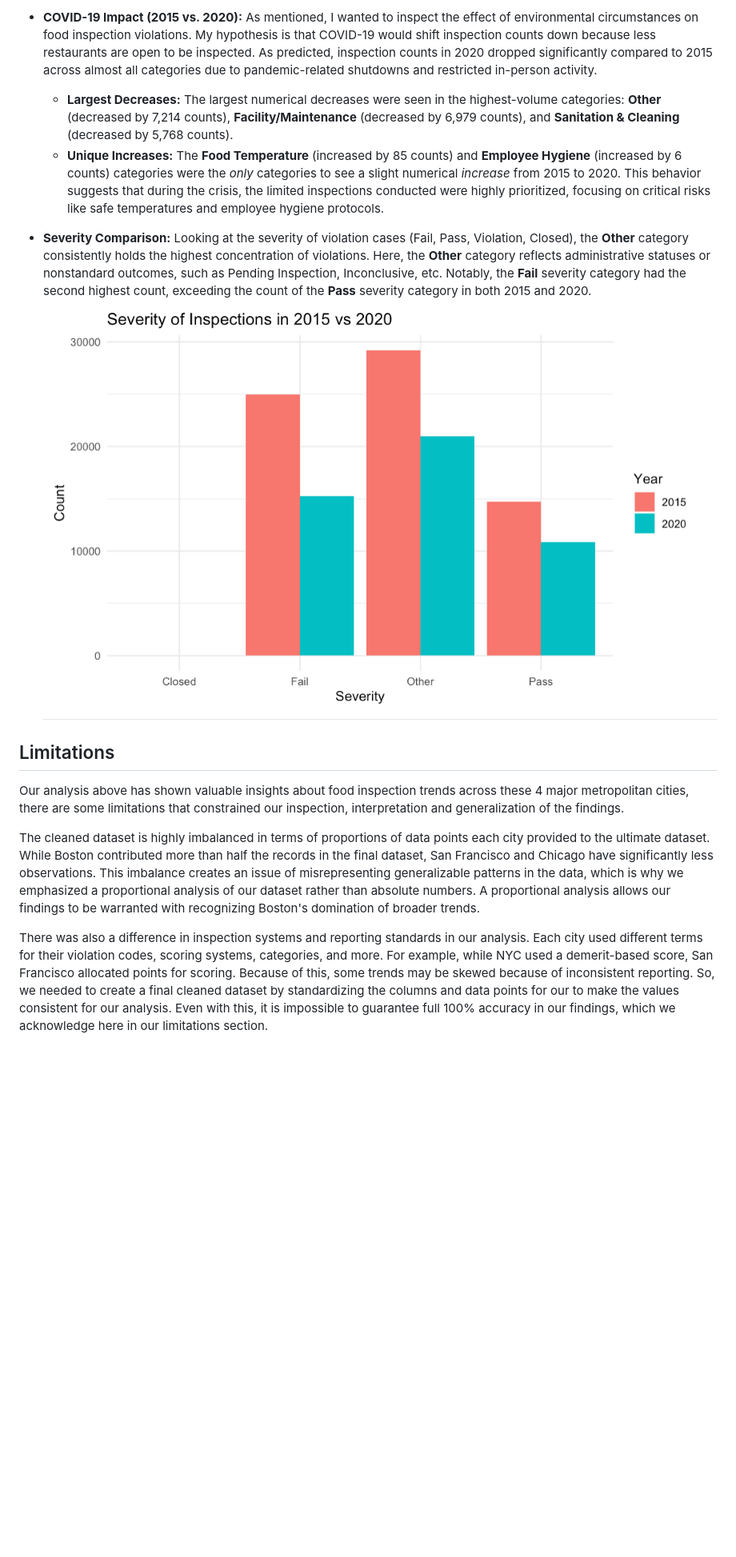
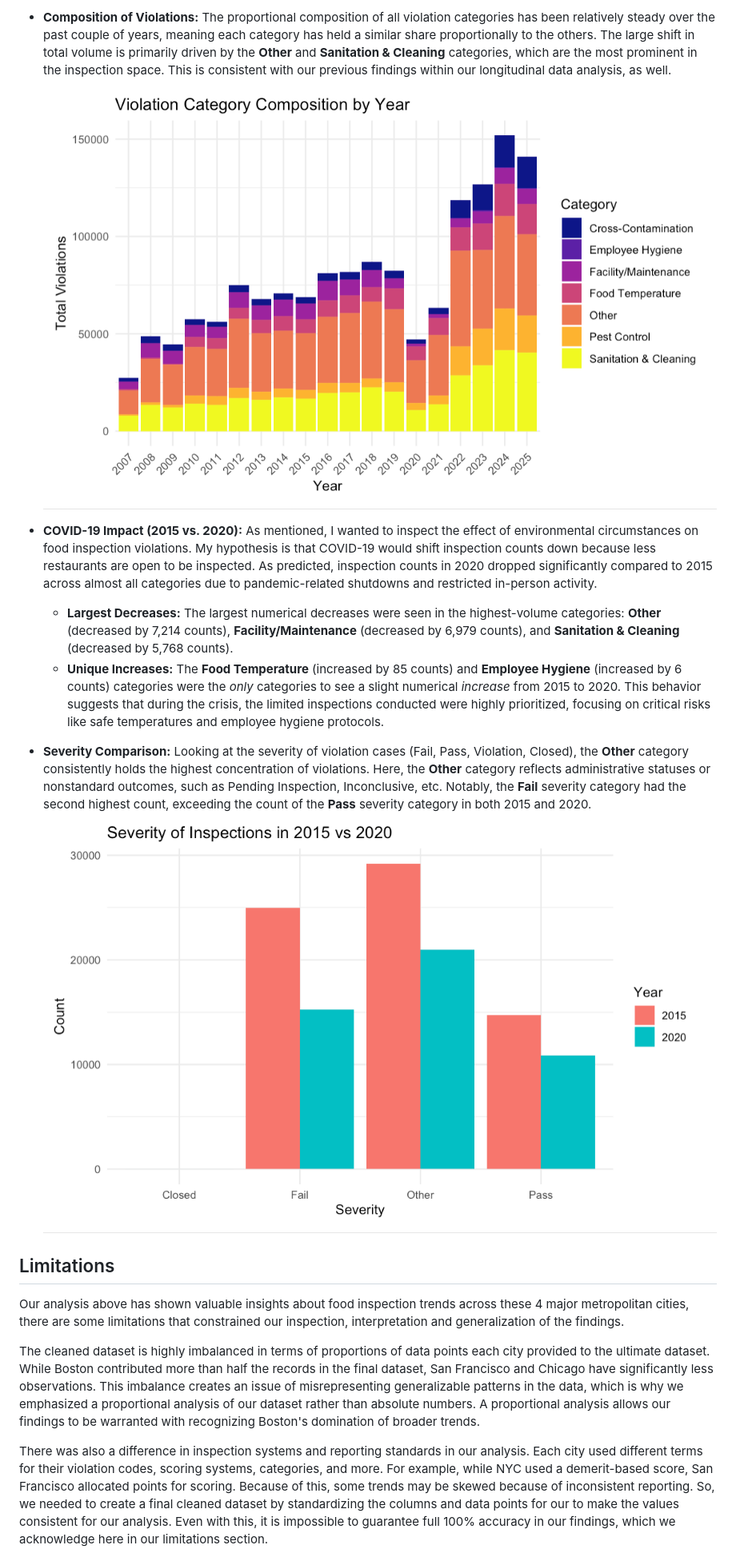
Before and after one commit to bu-ma415/Rstudents-group-project, a Markdown page: Report.md, the part around one of its changes. Shown at 80% size. GitHub-like rendering; blank space fills up the shorter version.

```diff
--- a/Report.md
+++ b/Report.md
@@ -134,20 +124,18 @@ with our previous findings within our longitudinal data analysis, as well.
 
-* **COVID-19 Impact (2015 vs. 2020):** As mentioned, I wanted to inspect the effect of environmental circumstances on food inspection violations. My hypothesis is that COVID-19 would shift inspection counts down because less restaurants are open to be inspected. As predicted, inspection counts in 2020 dropped significantly compared to 2015 across almost all categories due to pandemic-related shutdowns
-and restricted in-person activity.
-    * **Largest Decreases:** The largest numerical decreases were seen in the highest-volume categories: **Other** (decreased by 7,214 counts), **Facility/Maintenance** (decreased by 6,979 counts), and **Sanitation & Cleaning** (decreased by 5,768 counts).
-    * **Unique Increases:** The **Food Temperature** (increased by 85 counts) and **Employee Hygiene** (increased by 6 counts) categories were the *only* categories to see a slight numerical *increase* from 2015 to 2020. This behavior suggests that during the crisis, the limited inspections conducted were highly prioritized, focusing on critical risks like safe temperatures and employee hygiene protocols.
+-   **Composition of Violations:** The proportional composition of all violation categories has been relatively steady over the past couple of years, meaning each category has held a similar share proportionally to the others. The large shift in total volume is primarily driven by the **Other** and **Sanitation & Cleaning** categories, which are the most prominent in the inspection space. This is consistent with our previous findings within our longitudinal data analysis, as well. ![](report_images/vio_prop_time.png)
 
-* **Severity Comparison:** Looking at the severity of violation cases (Fail, Pass, Violation, Closed), the **Other** category consistently holds the highest concentration of violations. Here, the **Other** category reflects administrative statuses or nonstandard outcomes, such as Pending Inspection, Inconclusive, etc. Notably, the **Fail** severity category had the second highest count, exceeding the count
-of the **Pass** severity category in both 2015 and 2020.
-![](report_images/inspec_severity15-20.png)
+-   **COVID-19 Impact (2015 vs. 2020):** As mentioned, I wanted to inspect the effect of environmental circumstances on food inspection violations. My hypothesis is that COVID-19 would shift inspection counts down because less restaurants are open to be inspected. As predicted, inspection counts in 2020 dropped significantly compared to 2015 across almost all categories due to pandemic-related shutdowns and restricted in-person activity.
+
+    -   **Largest Decreases:** The largest numerical decreases were seen in the highest-volume categories: **Other** (decreased by 7,214 counts), **Facility/Maintenance** (decreased by 6,979 counts), and **Sanitation & Cleaning** (decreased by 5,768 counts).
+    -   **Unique Increases:** The **Food Temperature** (increased by 85 counts) and **Employee Hygiene** (increased by 6 counts) categories were the *only* categories to see a slight numerical *increase* from 2015 to 2020. This behavior suggests that during the crisis, the limited inspections conducted were highly prioritized, focusing on critical risks like safe temperatures and employee hygiene protocols.
+
+-   **Severity Comparison:** Looking at the severity of violation cases (Fail, Pass, Violation, Closed), the **Other** category consistently holds the highest concentration of violations. Here, the **Other** category reflects administrative statuses or nonstandard outcomes, such as Pending Inspection, Inconclusive, etc. Notably, the **Fail** severity category had the second highest count, exceeding the count of the **Pass** severity category in both 2015 and 2020. ![](report_images/inspec_severity15-20.png)
 
 ## Limitations
 
 Our analysis above has shown valuable insights about food inspection trends across these 4 major metropolitan cities, there are some limitations that constrained our inspection, interpretation and generalization of the findings.
 
-The cleaned dataset is highly imbalanced in terms of proportions of data points each city provided to the ultimate dataset. While Boston contributed more than half the records in the final dataset, San Francisco and Chicago have significantly less observations. This imbalance creates an issue of misrepresenting generalizable patterns in the data, which is why we emphasized a proportional analysis of our dataset
-rather than absolute numbers. A proportional analysis allows our findings to be warranted with recognizing Boston's domination of broader trends.
+The cleaned dataset is highly imbalanced in terms of proportions of data points each city provided to the ultimate dataset. While Boston contributed more than half the records in the final dataset, San Francisco and Chicago have significantly less observations. This imbalance creates an issue of misrepresenting generalizable patterns in the data, which is why we emphasized a proportional analysis of our dataset rather than absolute numbers. A proportional analysis allows our findings to be warranted with recognizing Boston's domination of broader trends.
 
-There was also a difference in inspection systems and reporting standards in our analysis. Each city used different terms for their violation codes, scoring systems, categories, and more. For example, while NYC used a demerit-based score, San Francisco allocated points for scoring. Because of this, some trends may be skewed because of inconsistent reporting. So, we needed to create a final cleaned dataset by
-standardizing the columns and data points for our to make the values consistent for our analysis. Even with this, it is impossible to guarantee full 100% accuracy in our findings, which we acknowledge here in our limitations section.
+There was also a difference in inspection systems and reporting standards in our analysis. Each city used different terms for their violation codes, scoring systems, categories, and more. For example, while NYC used a demerit-based score, San Francisco allocated points for scoring. Because of this, some trends may be skewed because of inconsistent reporting. So, we needed to create a final cleaned dataset by standardizing the columns and data points for our to make the values consistent for our analysis. Even with this, it is impossible to guarantee full 100% accuracy in our findings, which we acknowledge here in our limitations section.
 
```
Also changed, not shown: other parts of Report.md (+54 -67 lines).
